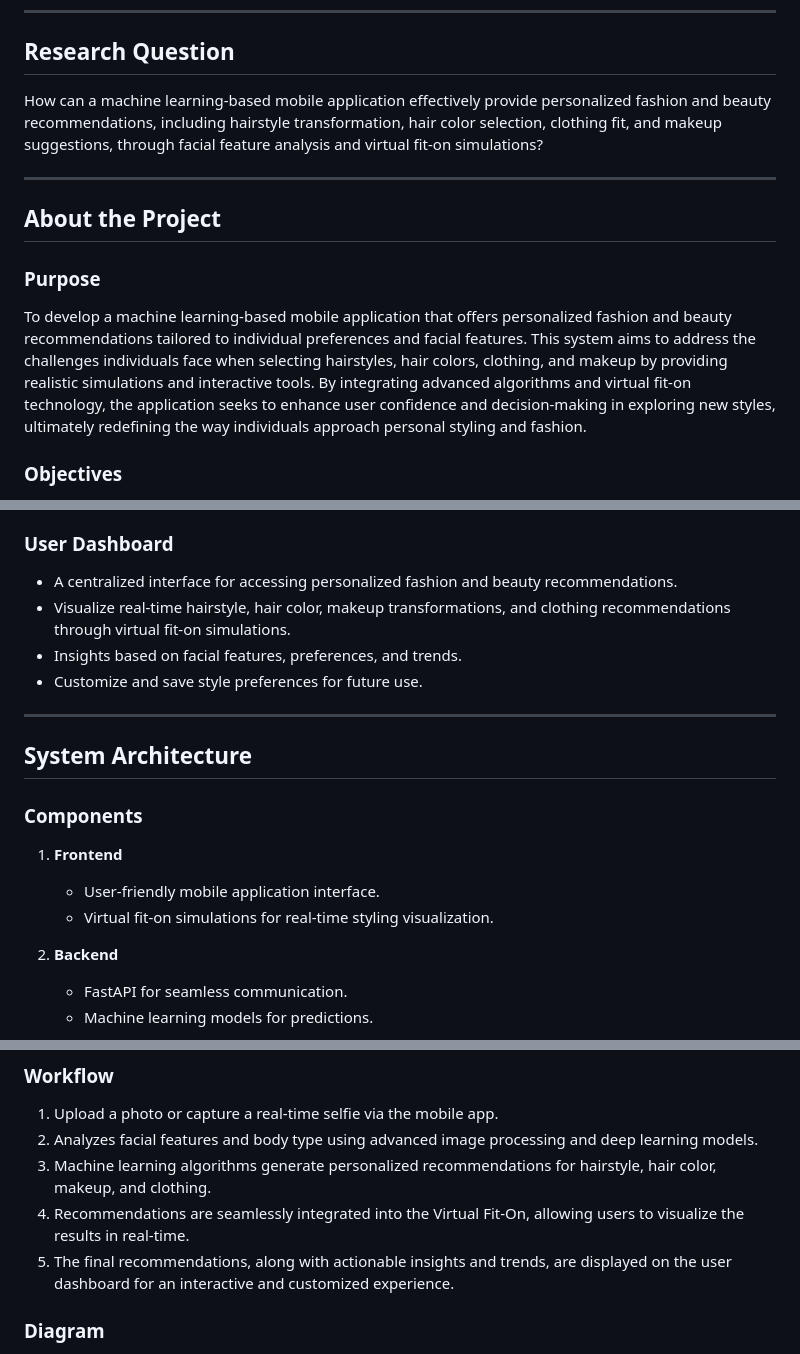
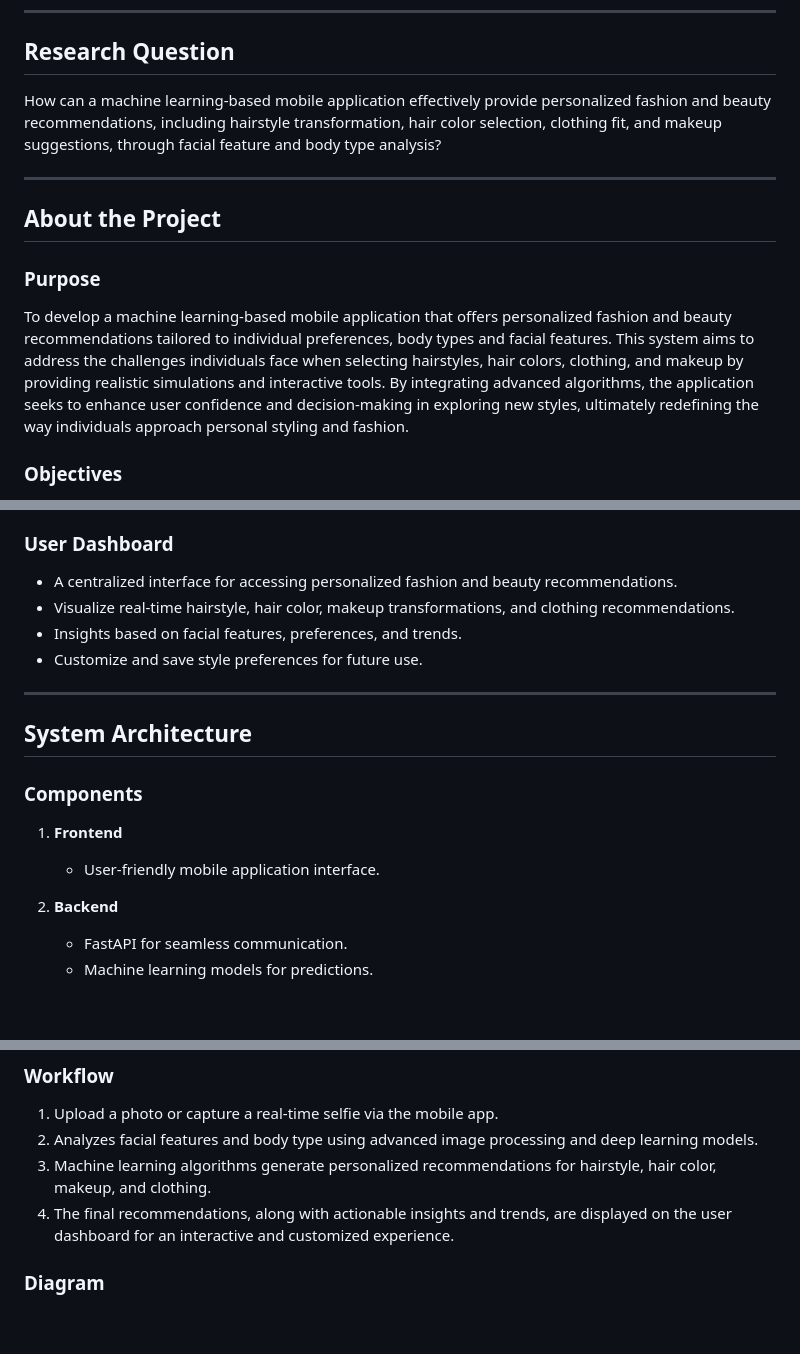
Before and after one commit to IT21894824/Visual-Style-Advisor, a Markdown page: README.md, 3 parts joined by grey strips. GitHub-like rendering; blank space fills up the shorter version.

```diff
--- a/README.md
+++ b/README.md
@@ -25,14 +25,14 @@ This project is dedicated to creating a highly personalized fashion and beauty r
 
 ## Research Question
 
-How can a machine learning-based mobile application effectively provide personalized fashion and beauty recommendations, including hairstyle transformation, hair color selection, clothing fit, and makeup suggestions, through facial feature analysis and virtual fit-on simulations?
+How can a machine learning-based mobile application effectively provide personalized fashion and beauty recommendations, including hairstyle transformation, hair color selection, clothing fit, and makeup suggestions, through facial feature and body type analysis?
 
 ---
 
 ## About the Project
 
 ### Purpose
-To develop a machine learning-based mobile application that offers personalized fashion and beauty recommendations tailored to individual preferences and facial features. This system aims to address the challenges individuals face when selecting hairstyles, hair colors, clothing, and makeup by providing realistic simulations and interactive tools. By integrating advanced algorithms and virtual fit-on technology, the application seeks to enhance user confidence and decision-making in exploring new styles, ultimately redefining the way individuals approach personal styling and fashion.
+To develop a machine learning-based mobile application that offers personalized fashion and beauty recommendations tailored to individual preferences, body types and facial features. This system aims to address the challenges individuals face when selecting hairstyles, hair colors, clothing, and makeup by providing realistic simulations and interactive tools. By integrating advanced algorithms, the application seeks to enhance user confidence and decision-making in exploring new styles, ultimately redefining the way individuals approach personal styling and fashion.
 
 
 ### Objectives
@@ -63,7 +63,7 @@ To develop a machine learning-based mobile application that offers personalized
 
 ### User Dashboard
 - A centralized interface for accessing personalized fashion and beauty recommendations.
-- Visualize real-time hairstyle, hair color, makeup transformations, and clothing recommendations through virtual fit-on simulations.
+- Visualize real-time hairstyle, hair color, makeup transformations, and clothing recommendations.
 - Insights based on facial features, preferences, and trends.
 - Customize and save style preferences for future use.
 
@@ -74,7 +74,6 @@ To develop a machine learning-based mobile application that offers personalized
 ### Components
 1. **Frontend**
    - User-friendly mobile application interface.
-   - Virtual fit-on simulations for real-time styling visualization.
 
 2. **Backend**
    - FastAPI for seamless communication.
@@ -101,7 +100,6 @@ To develop a machine learning-based mobile application that offers personalized
 1. Upload a photo or capture a real-time selfie via the mobile app.
 2. Analyzes facial features and body type using advanced image processing and deep learning models.
 3. Machine learning algorithms generate personalized recommendations for hairstyle, hair color, makeup, and clothing.
-4. Recommendations are seamlessly integrated into the Virtual Fit-On, allowing users to visualize the results in real-time.
-5. The final recommendations, along with actionable insights and trends, are displayed on the user dashboard for an interactive and customized experience.
+4. The final recommendations, along with actionable insights and trends, are displayed on the user dashboard for an interactive and customized experience.
 
 ### Diagram
```
Also changed, not shown: other parts of README.md (+3 -3 lines).
